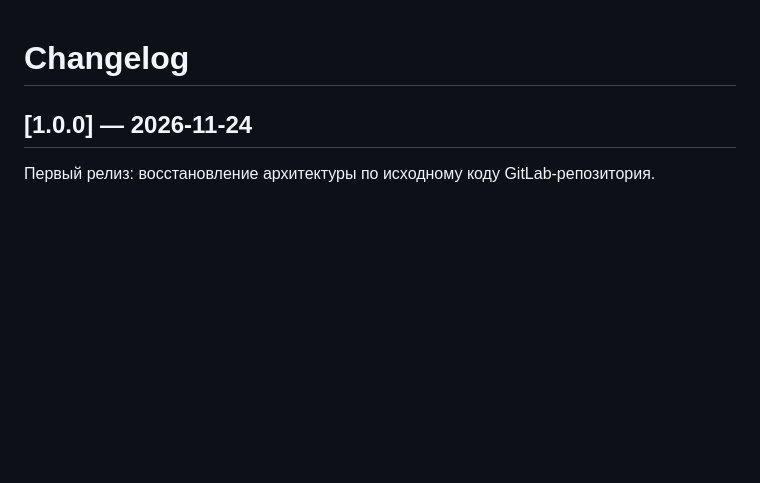
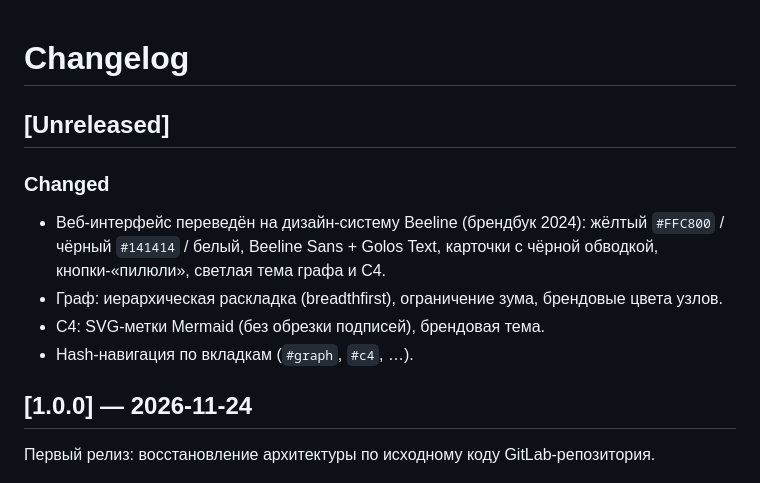
Before and after one commit to DVDemon/giturizer, a Markdown page: CHANGELOG.md, the part around the change. Rendered like a GitHub page; blank space fills up the shorter version.

```diff
--- a/CHANGELOG.md
+++ b/CHANGELOG.md
@@ -1,4 +1,15 @@
 # Changelog
+
+## [Unreleased]
+
+### Changed
+
+- Веб-интерфейс переведён на дизайн-систему Beeline (брендбук 2024):
+  жёлтый `#FFC800` / чёрный `#141414` / белый, Beeline Sans + Golos Text,
+  карточки с чёрной обводкой, кнопки-«пилюли», светлая тема графа и C4.
+- Граф: иерархическая раскладка (breadthfirst), ограничение зума, брендовые цвета узлов.
+- C4: SVG-метки Mermaid (без обрезки подписей), брендовая тема.
+- Hash-навигация по вкладкам (`#graph`, `#c4`, …).
 
 ## [1.0.0] — 2026-11-24
 
```
Also changed, not shown: README.md (+3 -0 lines), docs/design-system.md (added, +60 -0 lines), docs/assets/ui-c4.png (added), docs/assets/ui-graph.png (added), docs/assets/ui-screenshot.png (added), 6 other files.
